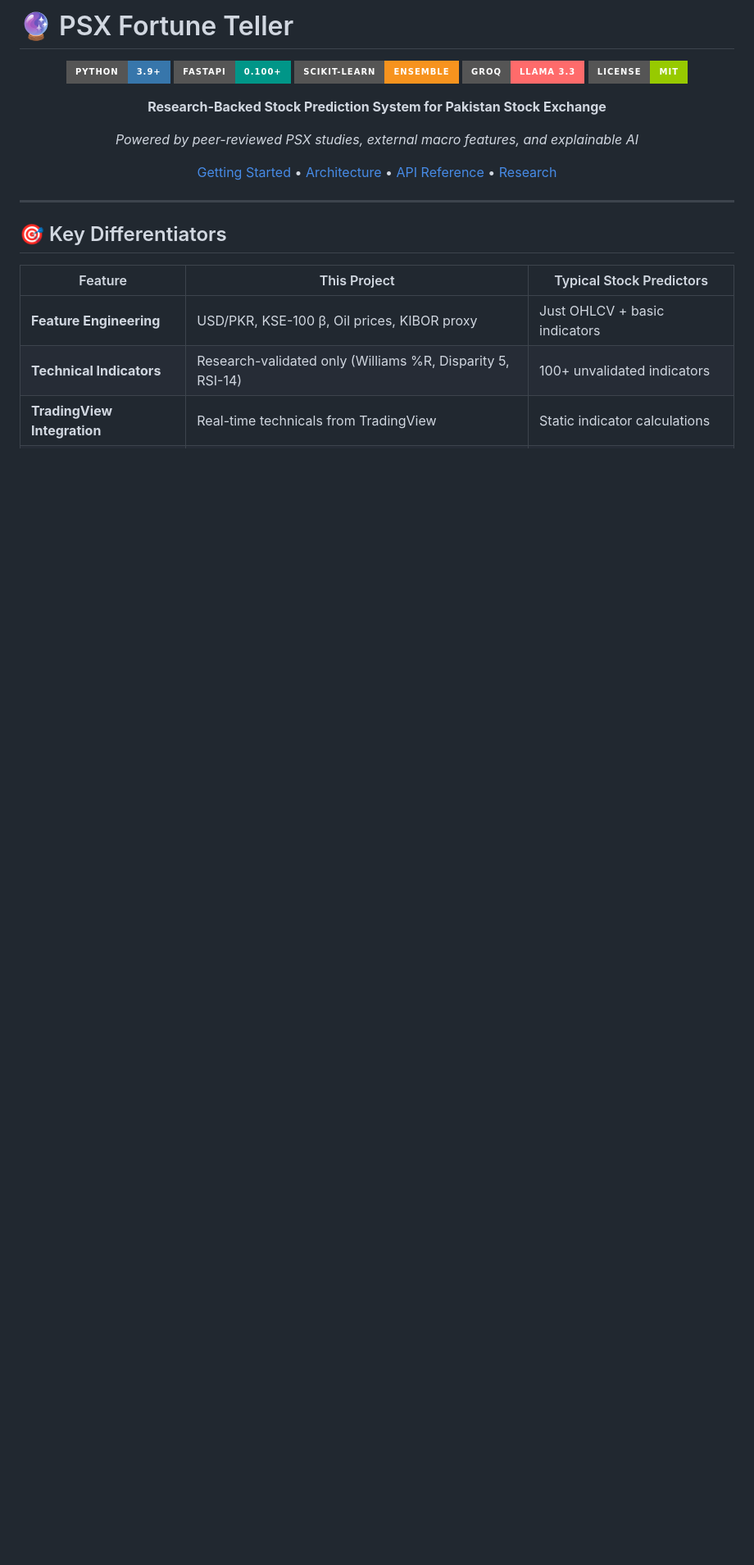
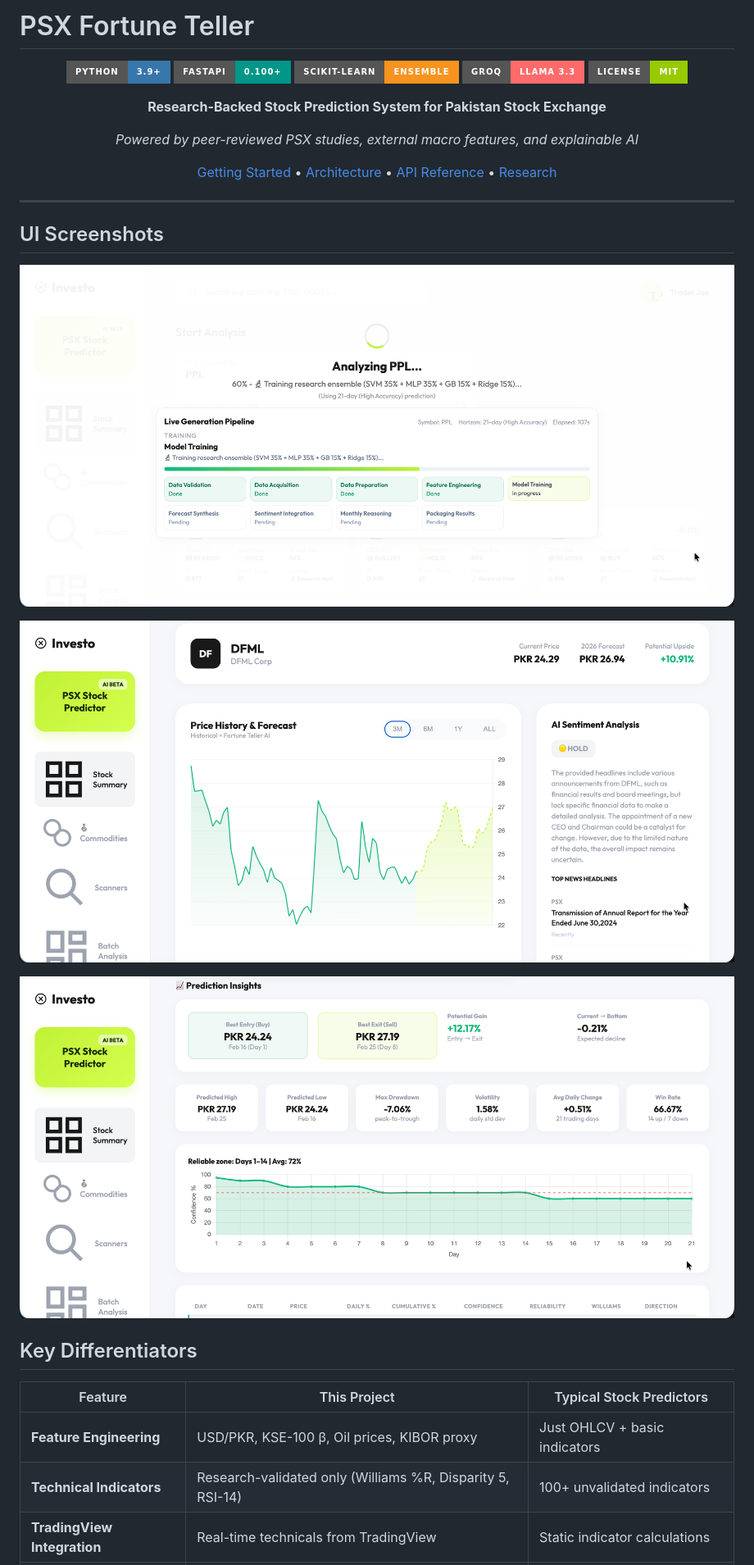
Before and after one commit to BurhanCantCode/PSX-up, a Markdown page: README.md, the part around the change printed below. Shown: that part at 82% size. GitHub-like rendering; pictures changed too: dashboard1.png (added), dashboard2.png (added), dashboard3.png (added); badges without logos; blank space fills up the shorter version.

```diff
--- a/README.md
+++ b/README.md
@@ -1,4 +1,5 @@
-# 🔮 PSX Fortune Teller
+# PSX Fortune Teller
+
 
 <div align="center">
 
@@ -18,7 +19,15 @@
 
 ---
 
-## 🎯 Key Differentiators
+## UI Screenshots
+
+![Dashboard live pipeline](dashboard1.png)
+
+![Dashboard prediction overview](dashboard2.png)
+
+![Dashboard prediction insights](dashboard3.png)
+
+## Key Differentiators
 
 | Feature | This Project | Typical Stock Predictors |
 |---------|--------------|--------------------------|
```
Also changed, not shown: other parts of README.md (+17 -17 lines), 10 other files.
